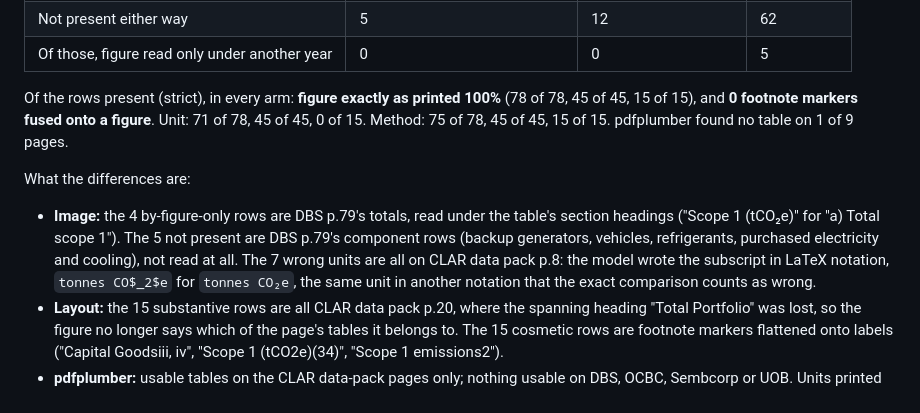
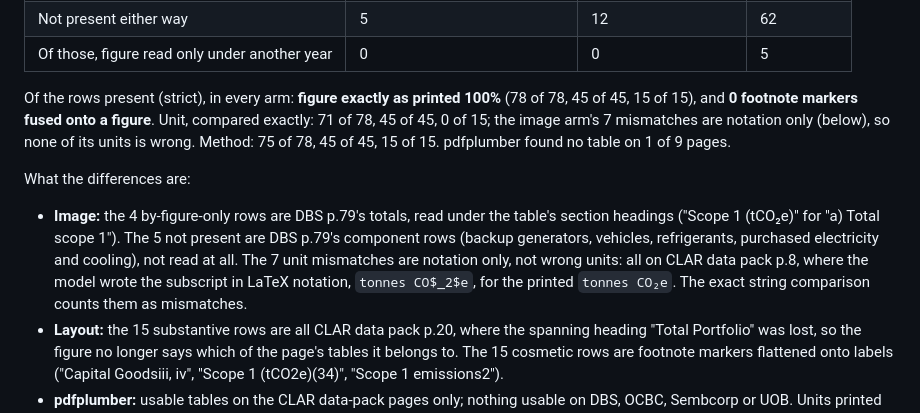
Before and after one commit to LinXH8/Carbon-R, a Markdown page: docs/blocks/TIER2_BLOCK4.md, the part around the change. Drawn GitHub-style.

Commit message:
TIER2_BLOCK4: eval 5a's 7 image-arm unit mismatches are notation only
Co-Authored-By: Claude Opus 5.5 <noreply@anthropic.com>

```diff
--- a/docs/blocks/TIER2_BLOCK4.md
+++ b/docs/blocks/TIER2_BLOCK4.md
@@ -1173,17 +1173,19 @@ cosmetic: the method still tells them apart.
 | Of those, figure read only under another year | 0 | 0 | 5 |
 
 Of the rows present (strict), in every arm: **figure exactly as printed 100%** (78 of 78,
-45 of 45, 15 of 15), and **0 footnote markers fused onto a figure**. Unit: 71 of 78, 45 of
-45, 0 of 15. Method: 75 of 78, 45 of 45, 15 of 15. pdfplumber found no table on 1 of 9 pages.
+45 of 45, 15 of 15), and **0 footnote markers fused onto a figure**. Unit, compared exactly:
+71 of 78, 45 of 45, 0 of 15; the image arm's 7 mismatches are notation only (below), so
+none of its units is wrong. Method: 75 of 78, 45 of 45, 15 of 15. pdfplumber found no table on 1 of 9 pages.
 
 What the differences are:
 
 - **Image:** the 4 by-figure-only rows are DBS p.79's totals, read under the table's section
   headings ("Scope 1 (tCO₂e)" for "a) Total scope 1"). The 5 not present are DBS p.79's
   component rows (backup generators, vehicles, refrigerants, purchased electricity and
-  cooling), not read at all. The 7 wrong units are all on CLAR data pack p.8: the model
-  wrote the subscript in LaTeX notation, `tonnes CO$_2$e` for `tonnes CO₂e`, the same unit
-  in another notation that the exact comparison counts as wrong.
+  cooling), not read at all. The 7 unit mismatches are notation only, not wrong
+  units: all on CLAR data pack p.8, where the model wrote the subscript in LaTeX notation,
+  `tonnes CO$_2$e`, for the printed `tonnes CO₂e`. The exact string comparison counts them
+  as mismatches.
 - **Layout:** the 15 substantive rows are all CLAR data pack p.20, where the spanning
   heading "Total Portfolio" was lost, so the figure no longer says which of the page's
   tables it belongs to. The 15 cosmetic rows are footnote markers flattened onto labels
```
